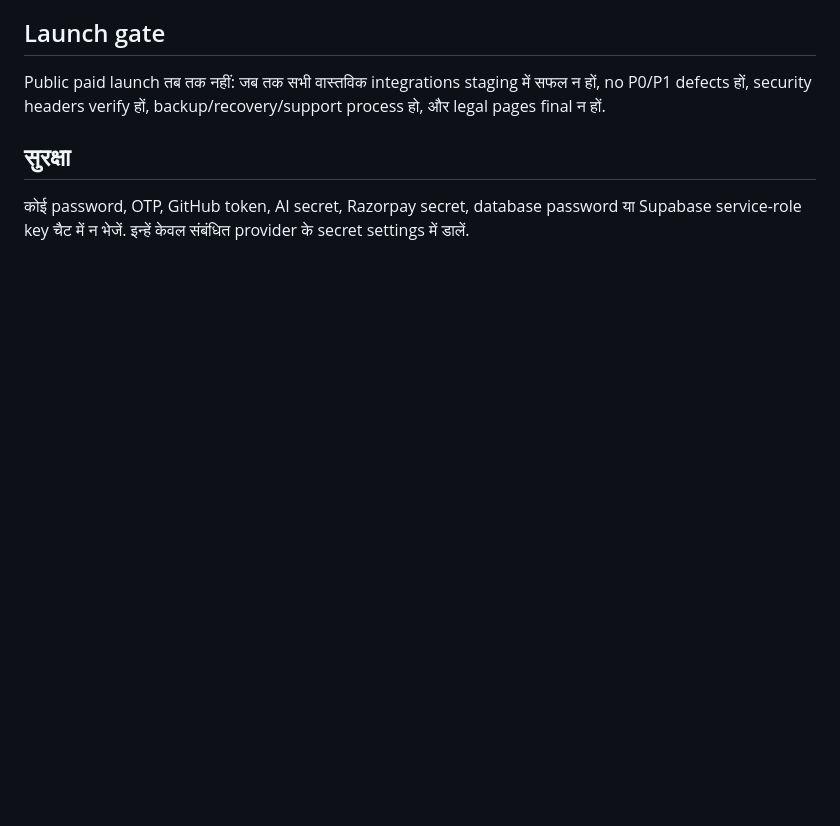
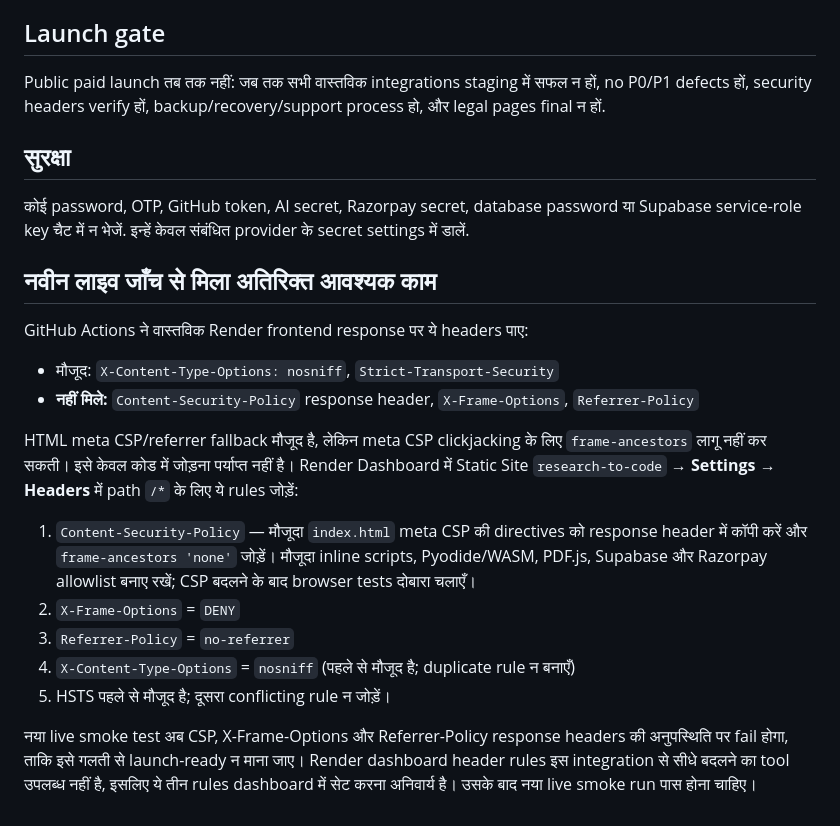
Before and after one commit to thakurshreyanshthakurshreyansh-eng/research-to-code, a Markdown page: OWNER_ACTIONS_HI.md, the part around the change. GitHub-like rendering; blank space fills up the shorter version.

Commit message:
Document missing Render frontend security response headers

```diff
--- a/OWNER_ACTIONS_HI.md
+++ b/OWNER_ACTIONS_HI.md
@@ -24,3 +24,19 @@ Public paid launch तब तक नहीं: जब तक सभी वास
 
 ## सुरक्षा
 कोई password, OTP, GitHub token, AI secret, Razorpay secret, database password या Supabase service-role key चैट में न भेजें. इन्हें केवल संबंधित provider के secret settings में डालें.
+
+## नवीन लाइव जाँच से मिला अतिरिक्त आवश्यक काम
+
+GitHub Actions ने वास्तविक Render frontend response पर ये headers पाए:
+- मौजूद: `X-Content-Type-Options: nosniff`, `Strict-Transport-Security`
+- **नहीं मिले:** `Content-Security-Policy` response header, `X-Frame-Options`, `Referrer-Policy`
+
+HTML meta CSP/referrer fallback मौजूद है, लेकिन meta CSP clickjacking के लिए `frame-ancestors` लागू नहीं कर सकती। इसे केवल कोड में जोड़ना पर्याप्त नहीं है। Render Dashboard में Static Site `research-to-code` → **Settings → Headers** में path `/*` के लिए ये rules जोड़ें:
+
+1. `Content-Security-Policy` — मौजूदा `index.html` meta CSP की directives को response header में कॉपी करें और `frame-ancestors 'none'` जोड़ें। मौजूदा inline scripts, Pyodide/WASM, PDF.js, Supabase और Razorpay allowlist बनाए रखें; CSP बदलने के बाद browser tests दोबारा चलाएँ।
+2. `X-Frame-Options` = `DENY`
+3. `Referrer-Policy` = `no-referrer`
+4. `X-Content-Type-Options` = `nosniff` (पहले से मौजूद है; duplicate rule न बनाएँ)
+5. HSTS पहले से मौजूद है; दूसरा conflicting rule न जोड़ें।
+
+नया live smoke test अब CSP, X-Frame-Options और Referrer-Policy response headers की अनुपस्थिति पर fail होगा, ताकि इसे गलती से launch-ready न माना जाए। Render dashboard header rules इस integration से सीधे बदलने का tool उपलब्ध नहीं है, इसलिए ये तीन rules dashboard में सेट करना अनिवार्य है। उसके बाद नया live smoke run पास होना चाहिए।
```
